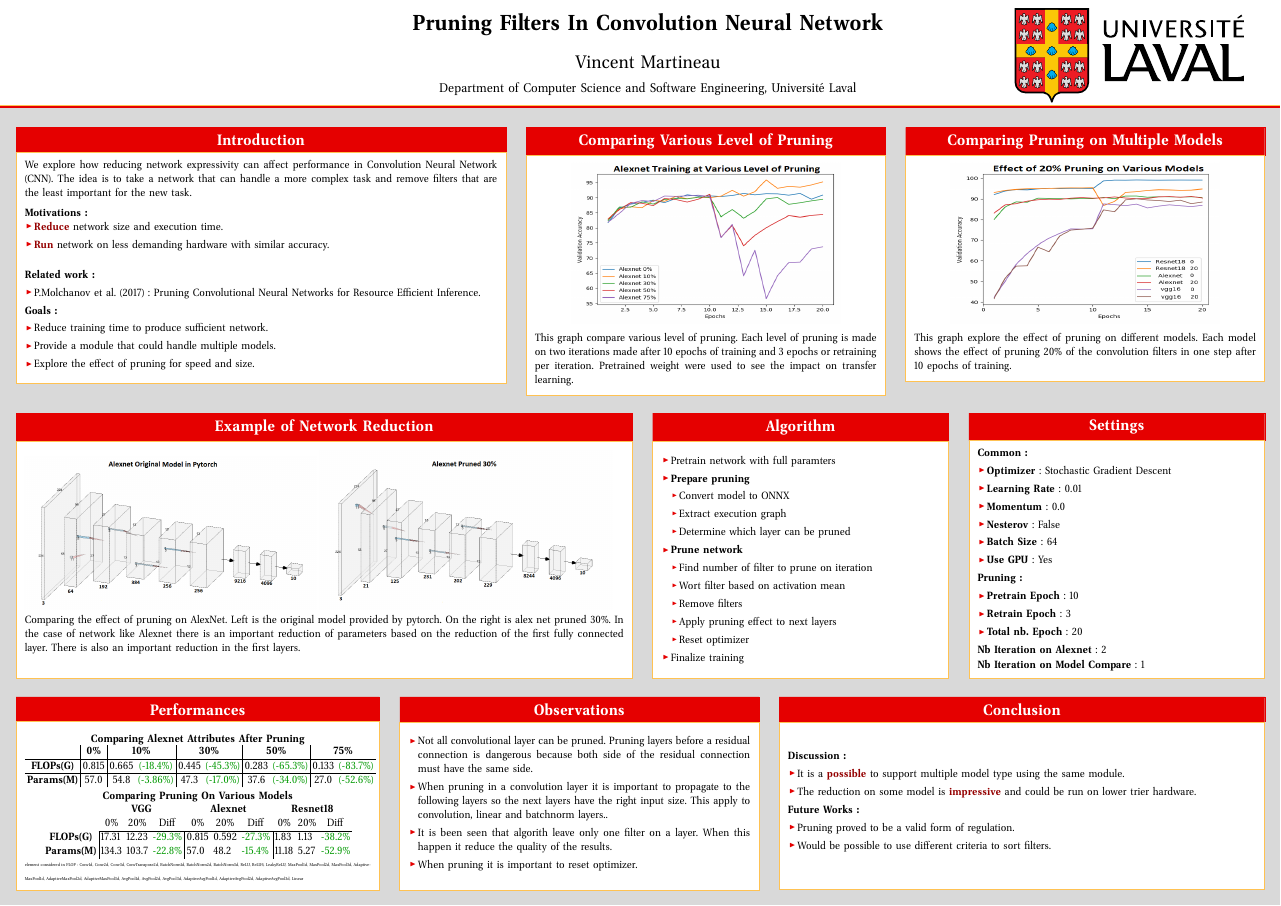
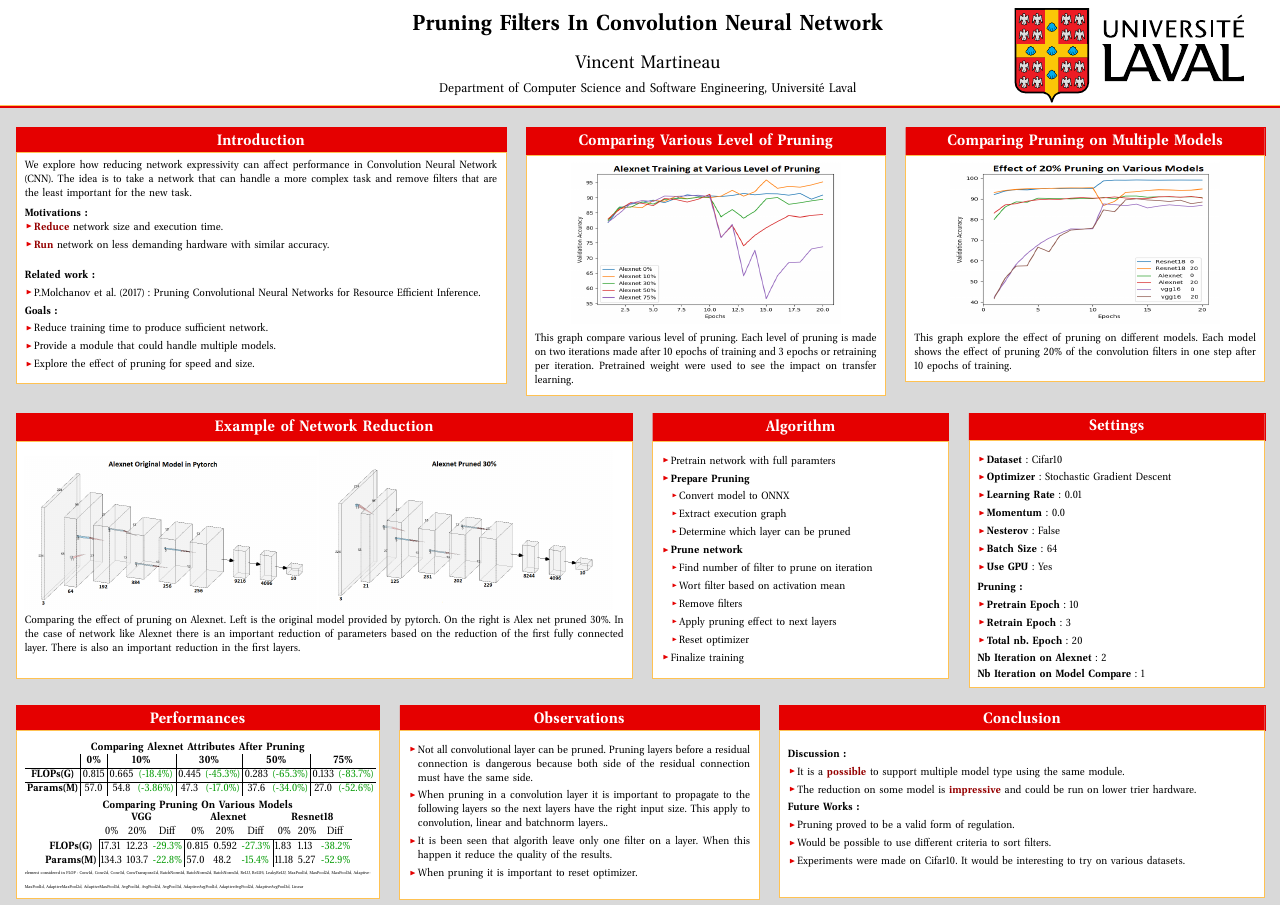
Before and after one commit to TheRealMarVin/cnnpruner, a LaTeX poster (poster/poster.tex): the whole page. The pictures show the PDF file poster/poster.pdf that the author committed with the source.

Commit message:
fix some typo in poster

```diff
--- a/poster/poster.tex
+++ b/poster/poster.tex
@@ -107,7 +107,7 @@ This graph explore the effect of pruning on different models. Each model shows t
 \includegraphics{figures/Alexnet_origin}
 \includegraphics{figures/Alexnet_30}
 
-	Comparing the effect of pruning on AlexNet. Left is the original model provided by pytorch. On the right is alex net pruned 30\%. In the case of network like Alexnet there is an important reduction of parameters based on the reduction of the first fully connected layer. There is also an important reduction in the first layers.
+	Comparing the effect of pruning on Alexnet. Left is the original model provided by pytorch. On the right is Alex net pruned 30\%. In the case of network like Alexnet there is an important reduction of parameters based on the reduction of the first fully connected layer. There is also an important reduction in the first layers.
 \vspace{41pt}
 }
 
@@ -116,7 +116,7 @@ This graph explore the effect of pruning on different models. Each model shows t
   \block{Algorithm}{
   	\begin{itemize}
   	\item Pretrain network with full paramters
-  	\item \textbf{Prepare pruning}
+  	\item \textbf{Prepare Pruning}
   	\begin{itemize}
   	\item Convert model to ONNX
   	\item Extract execution graph
@@ -136,8 +136,8 @@ This graph explore the effect of pruning on different models. Each model shows t
 
   \column{.25}
 \block{Settings}{
-	\textbf{Common:}
 	\begin{itemize}
+		\item \textbf{Dataset}: Cifar10
 		\item \textbf{Optimizer}: Stochastic Gradient Descent
 		\item \textbf{Learning Rate}: 0.01
 		\item \textbf{Momentum}: 0.0
@@ -201,7 +201,7 @@ This graph explore the effect of pruning on different models. Each model shows t
 
   \column{.4}
   \block{Conclusion}{
-  \vspace{2.0cm}
+  \vspace{1.0cm}
   \textbf{Discussion:}
     \begin{itemize}
         \item It is a  \colorbold{possible} to support multiple model type using the same module.
@@ -212,8 +212,9 @@ This graph explore the effect of pruning on different models. Each model shows t
     \begin{itemize}
         \item  Pruning proved to be a valid form of regulation.
         \item  Would be possible to use different criteria to sort filters.
+        \item  Experiments were made on Cifar10. It would be interesting to try on various datasets.
     \end{itemize}
-    \vspace{2.3cm}
+    \vspace{1.6cm}
   }
 \end{columns}
 
```
Also changed, not shown: poster/poster.pdf, 2 other files.
